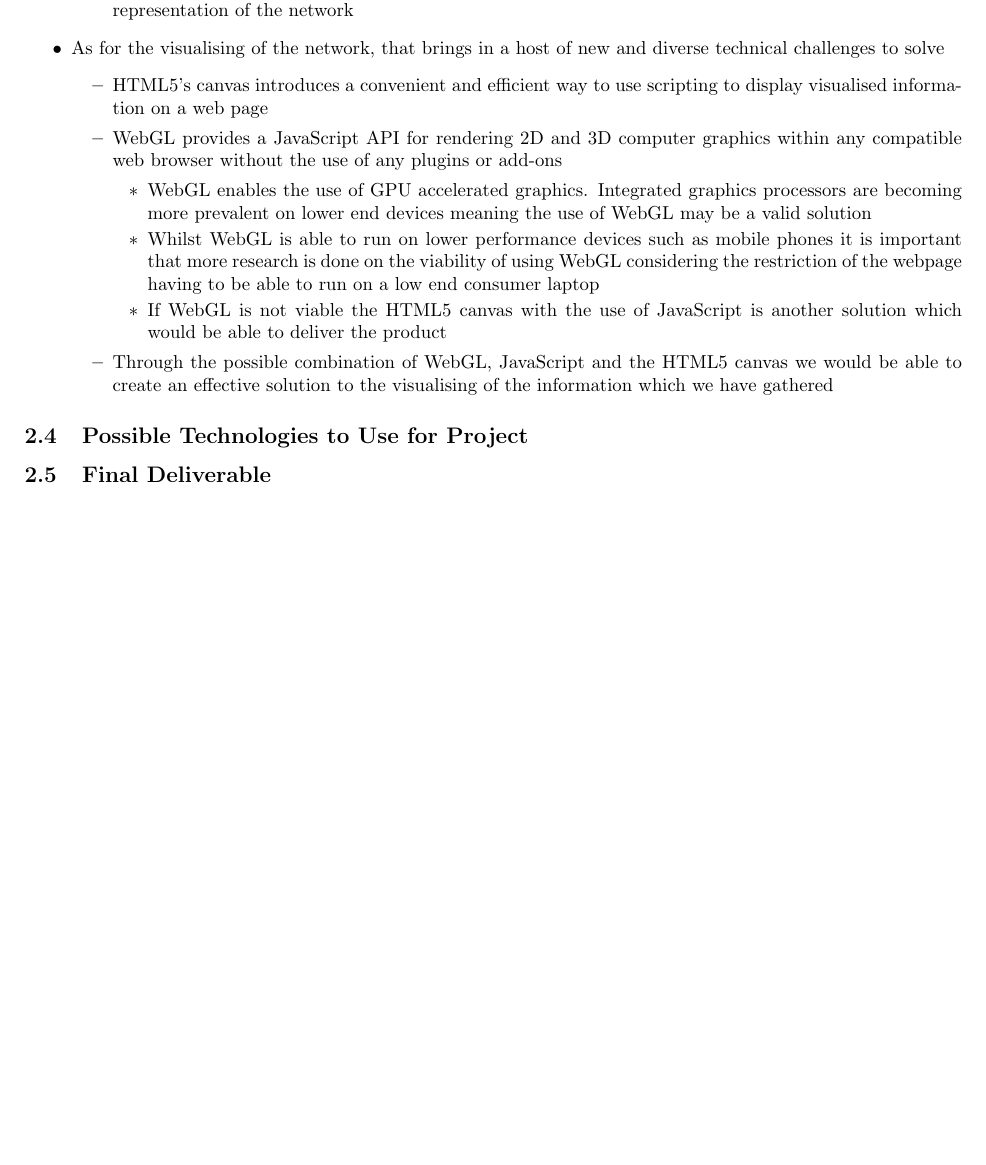
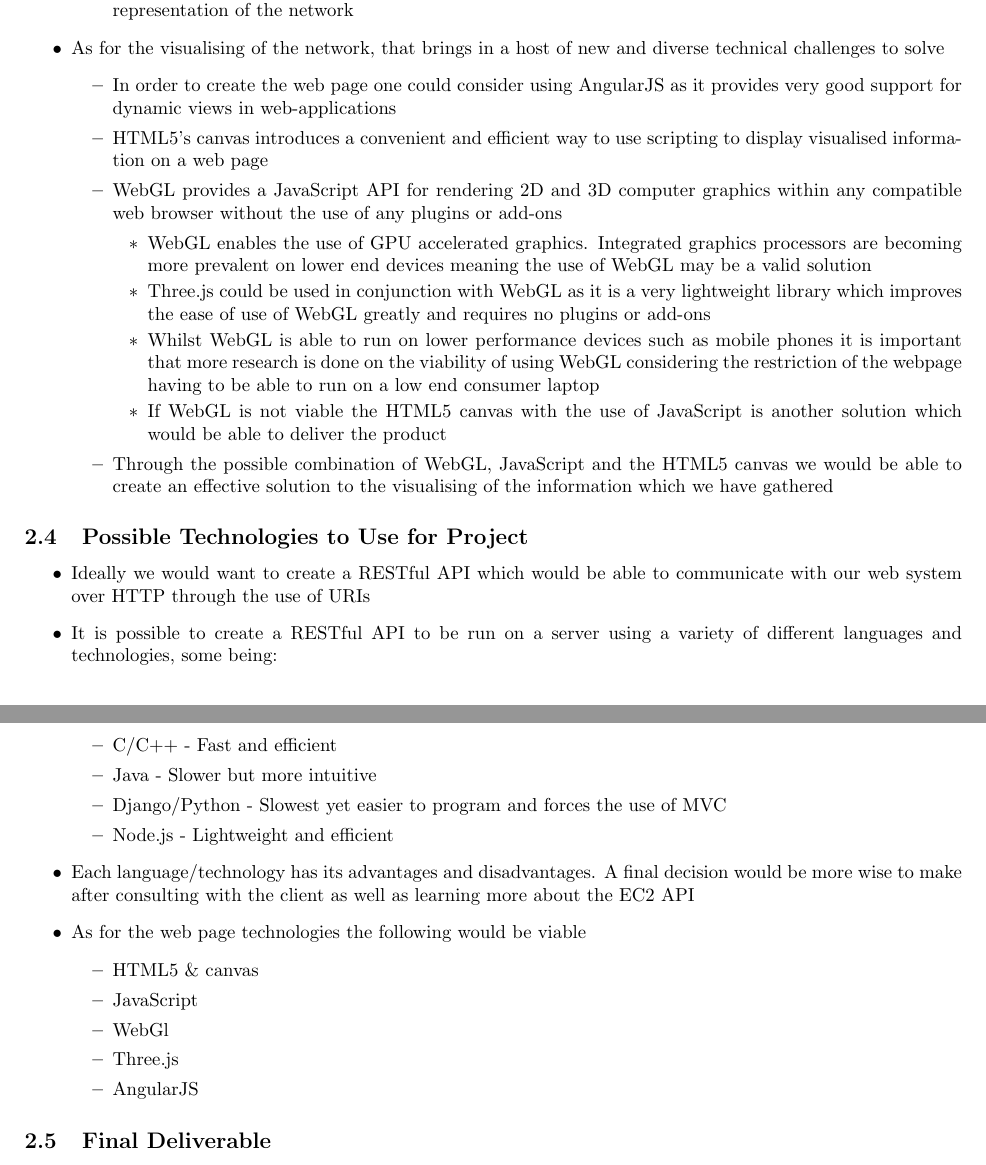
Before and after one commit to yellow-cpu/Funge, a LaTeX document (Tenders/NetworkVisualization/NetworkVisualization.tex): part of page 13 of 13 before the commit and two parts of pages 13 and 14 of 14 after it, the two joined at a grey line, cut so that both start at the same text, the shorter picture padded with empty space. Compiled offline with pdfLaTeX.

Commit message:
Possible technologies completed - Network Visualisation

```diff
--- a/Tenders/NetworkVisualization/NetworkVisualization.tex
+++ b/Tenders/NetworkVisualization/NetworkVisualization.tex
@@ -122,10 +122,12 @@ There is an intangible beauty and satisfaction that comes with figuring out how
 			\end{itemize}
 			\item As for the visualising of the network, that brings in a host of new and diverse technical challenges to solve
 			\begin{itemize}
+				\item In order to create the web page one could consider using AngularJS as it provides very good support for dynamic views in web-applications
 				\item HTML5's canvas introduces a convenient and efficient way to use scripting to display visualised information on a web page
 				\item WebGL provides a JavaScript API for rendering 2D and 3D computer graphics within any compatible web browser without the use of any plugins or add-ons
 				\begin{itemize}
 					\item WebGL enables the use of GPU accelerated graphics. Integrated graphics processors are becoming more prevalent on lower end devices meaning the use of WebGL may be a valid solution
+					\item Three.js could be used in conjunction with WebGL as it is a very lightweight library which improves the ease of use of WebGL greatly and requires no plugins or add-ons
 					\item Whilst WebGL is able to run on lower performance devices such as mobile phones it is important that more research is done on the viability of using WebGL considering the restriction of the webpage having to be able to run on a low end consumer laptop
 					\item If WebGL is not viable the HTML5 canvas with the use of JavaScript is another solution which would be able to deliver the product
 				\end{itemize}
@@ -133,5 +135,24 @@ There is an intangible beauty and satisfaction that comes with figuring out how
 			\end{itemize}
 		\end{itemize}
 	\subsection{Possible Technologies to Use for Project}
+		\begin{itemize}
+			\item Ideally we would want to create a RESTful API which would be able to communicate with our web system over HTTP through the use of URIs
+			\item It is possible to create a RESTful API to be run on a server using a variety of different languages and technologies, some being:
+			\begin{itemize}
+				\item C/C++ - Fast and efficient
+				\item Java - Slower but more intuitive
+				\item Django/Python - Slowest yet easier to program and forces the use of MVC
+				\item Node.js - Lightweight and efficient
+			\end{itemize}
+			\item Each language/technology has its advantages and disadvantages. A final decision would be more wise to make after consulting with the client as well as learning more about the EC2 API
+			\item As for the web page technologies the following would be viable
+			\begin{itemize}
+				\item HTML5 \& canvas
+				\item JavaScript
+				\item WebGl
+				\item Three.js
+				\item AngularJS
+			\end{itemize}
+		\end{itemize}
 	\subsection{Final Deliverable}
 \end{document}
```
